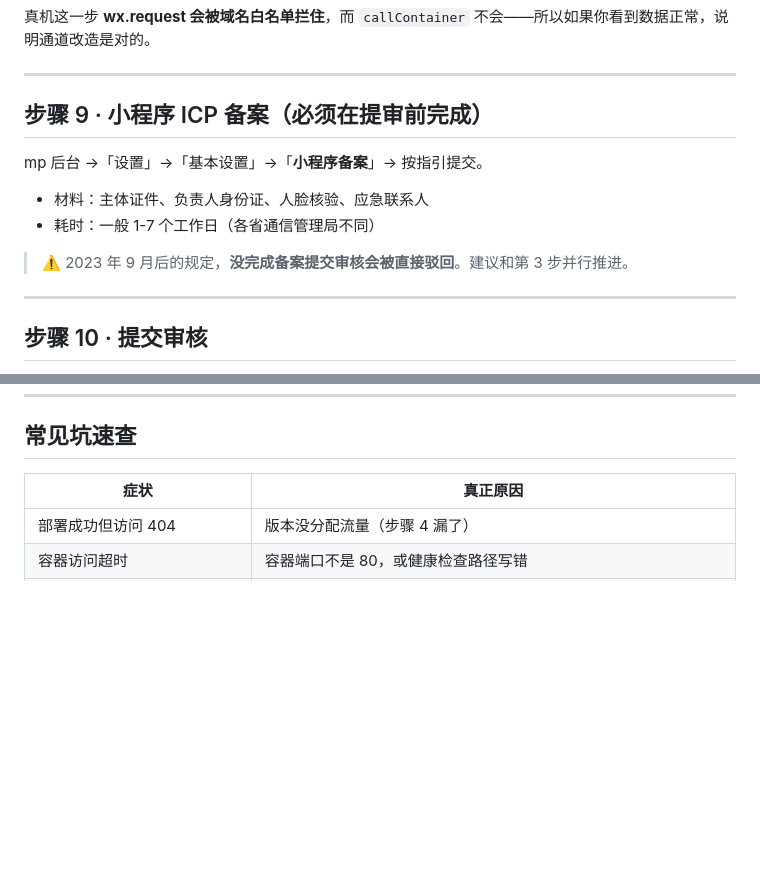
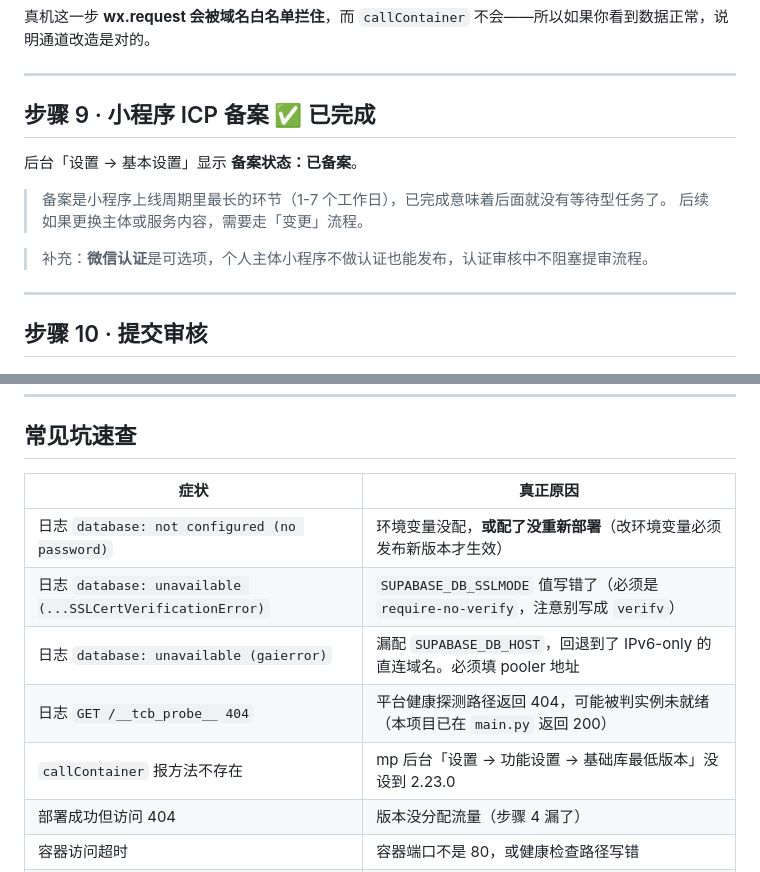
Before and after one commit to xhm198811/myDailyWisdom365tool, a Markdown page: 小程序上线步骤.md, 2 parts joined by grey strips. Drawn GitHub-style; blank space fills up the shorter version.

```diff
--- a/小程序上线步骤.md
+++ b/小程序上线步骤.md
@@ -150,14 +179,14 @@ prod: {
 
 ---
 
-## 步骤 9 · 小程序 ICP 备案（必须在提审前完成）
+## 步骤 9 · 小程序 ICP 备案 ✅ 已完成
 
-mp 后台 →「设置」→「基本设置」→「**小程序备案**」→ 按指引提交。
+后台「设置 → 基本设置」显示 **备案状态：已备案**。
 
-- 材料：主体证件、负责人身份证、人脸核验、应急联系人
-- 耗时：一般 1-7 个工作日（各省通信管理局不同）
+> 备案是小程序上线周期里最长的环节（1-7 个工作日），已完成意味着后面就没有等待型任务了。
+> 后续如果更换主体或服务内容，需要走「变更」流程。
 
-> ⚠️ 2023 年 9 月后的规定，**没完成备案提交审核会被直接驳回**。建议和第 3 步并行推进。
+> 补充：**微信认证**是可选项，个人主体小程序不做认证也能发布，认证审核中不阻塞提审流程。
 
 ---
 
@@ -190,6 +219,11 @@ mp 后台 →「设置」→「基本设置」→「**小程序备案**」→
 
 | 症状 | 真正原因 |
 |---|---|
+| 日志 `database: not configured (no password)` | 环境变量没配，**或配了没重新部署**（改环境变量必须发布新版本才生效） |
+| 日志 `database: unavailable (...SSLCertVerificationError)` | `SUPABASE_DB_SSLMODE` 值写错了（必须是 `require-no-verify`，注意别写成 `verifv`） |
+| 日志 `database: unavailable (gaierror)` | 漏配 `SUPABASE_DB_HOST`，回退到了 IPv6-only 的直连域名。必须填 pooler 地址 |
+| 日志 `GET /__tcb_probe__ 404` | 平台健康探测路径返回 404，可能被判实例未就绪（本项目已在 `main.py` 返回 200） |
+| `callContainer` 报方法不存在 | mp 后台「设置 → 功能设置 → 基础库最低版本」没设到 2.23.0 |
 | 部署成功但访问 404 | 版本没分配流量（步骤 4 漏了） |
 | 容器访问超时 | 容器端口不是 80，或健康检查路径写错 |
 | 真机报 `url not in domain list` | 用了 `wx.request` 打云托管默认域名——该域名未备案填不进白名单，必须用 `callContainer` |
```
Also changed, not shown: other parts of 小程序上线步骤.md (+36 -7 lines).
